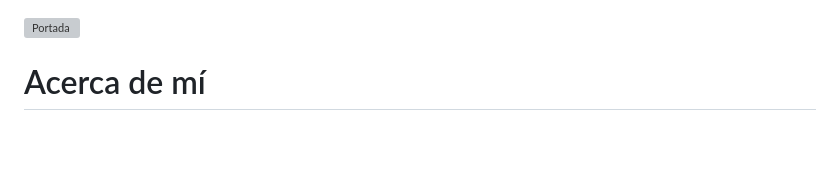
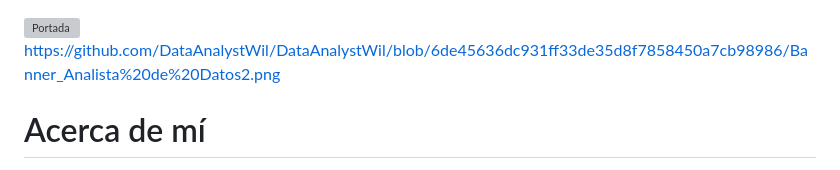
Before and after one commit to DataAnalystWil/DataAnalystWil, a Markdown page: README.md, the part around the change. Rendered like a GitHub page; blank space fills up the shorter version; grey boxes are pictures that could not be loaded.

```diff
--- a/README.md
+++ b/README.md
@@ -1,5 +1,5 @@
 ![Portada](https://dataanalystwil/Banner_Analista%20de%20Datos8.png)
-
+https://github.com/DataAnalystWil/DataAnalystWil/blob/6de45636dc931ff33de35d8f7858450a7cb98986/Banner_Analista%20de%20Datos2.png
 
 # Acerca de mí
 
```
